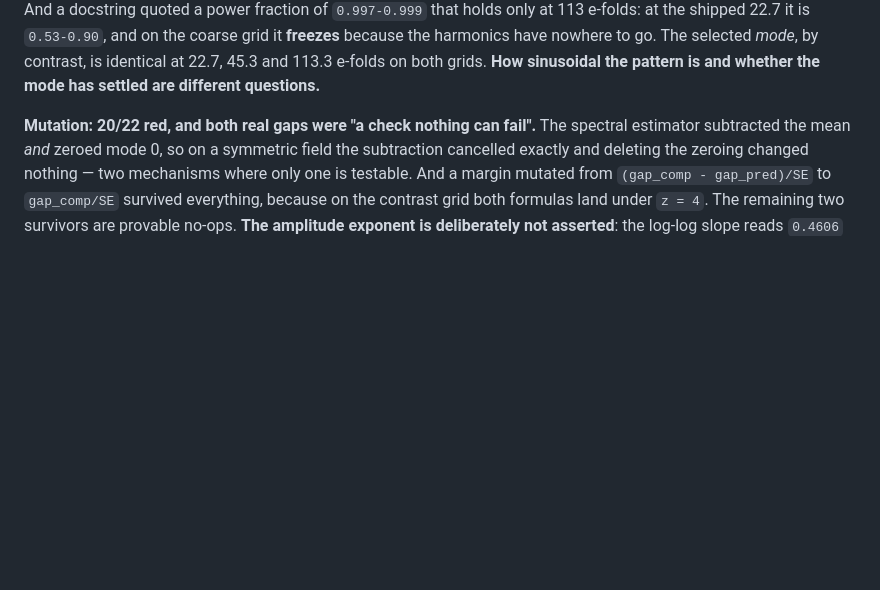
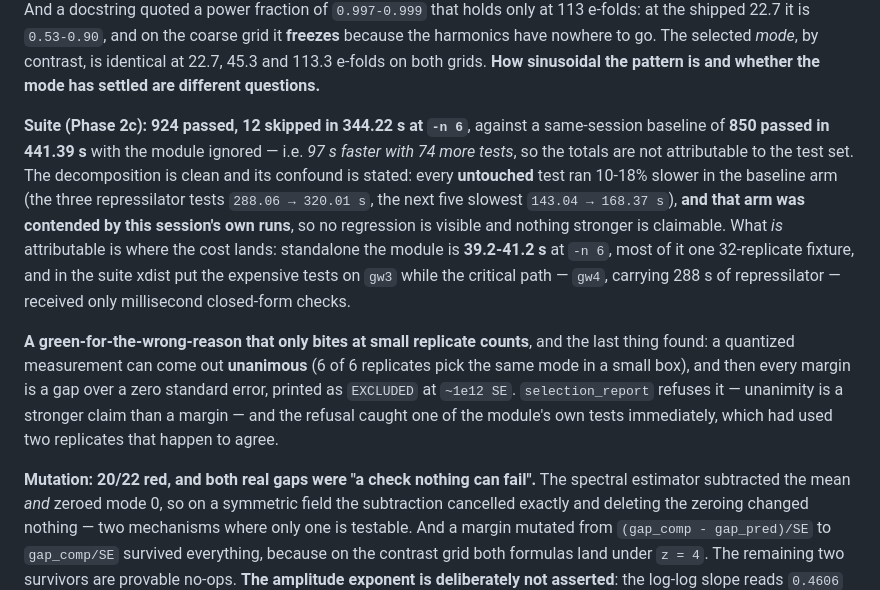
Before and after one commit to BoykoNeov/biological-sandbox, a Markdown page: CLAUDE.md, the part around the change. Drawn GitHub-style; blank space fills up the shorter version.

```diff
--- a/CLAUDE.md
+++ b/CLAUDE.md
@@ -182,6 +182,25 @@ the shipped 22.7 it is `0.53-0.90`, and on the coarse grid it **freezes** becaus
 harmonics have nowhere to go. The selected *mode*, by contrast, is identical at 22.7,
 45.3 and 113.3 e-folds on both grids. **How sinusoidal the pattern is and whether the
 mode has settled are different questions.**
+
+**Suite (Phase 2c): 924 passed, 12 skipped in 344.22 s at `-n 6`**, against a
+same-session baseline of **850 passed in 441.39 s** with the module ignored — i.e.
+*97 s faster with 74 more tests*, so the totals are not attributable to the test set.
+The decomposition is clean and its confound is stated: every **untouched** test ran
+10-18% slower in the baseline arm (the three repressilator tests `288.06 → 320.01 s`,
+the next five slowest `143.04 → 168.37 s`), **and that arm was contended by this
+session's own runs**, so no regression is visible and nothing stronger is claimable.
+What *is* attributable is where the cost lands: standalone the module is **39.2-41.2 s**
+at `-n 6`, most of it one 32-replicate fixture, and in the suite xdist put the expensive
+tests on `gw3` while the critical path — `gw4`, carrying 288 s of repressilator —
+received only millisecond closed-form checks.
+
+**A green-for-the-wrong-reason that only bites at small replicate counts**, and the
+last thing found: a quantized measurement can come out **unanimous** (6 of 6 replicates
+pick the same mode in a small box), and then every margin is a gap over a zero standard
+error, printed as `EXCLUDED` at `~1e12 SE`. `selection_report` refuses it — unanimity is
+a stronger claim than a margin — and the refusal caught one of the module's own tests
+immediately, which had used two replicates that happen to agree.
 
 **Mutation: 20/22 red, and both real gaps were "a check nothing can fail".** The
 spectral estimator subtracted the mean *and* zeroed mode 0, so on a symmetric field the
```
Also changed, not shown: docs/plans/phase2c-schnakenberg-measurement.md (+44 -0 lines).
